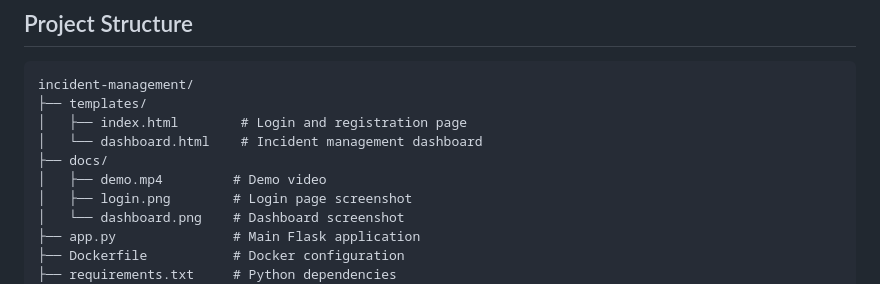
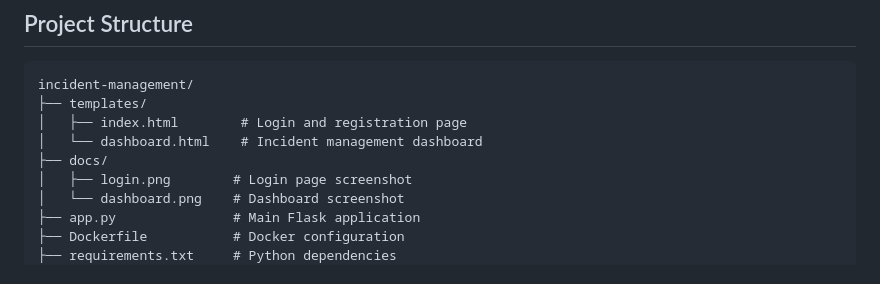
Before and after one commit to Akashk726/incident-management-system, a Markdown page: README.md, the part around the change. Rendered like a GitHub page.

```diff
--- a/README.md
+++ b/README.md
@@ -20,7 +20,6 @@ incident-management/
 │   ├── index.html        # Login and registration page
 │   └── dashboard.html    # Incident management dashboard
 ├── docs/
-│   ├── demo.mp4         # Demo video
 │   ├── login.png        # Login page screenshot
 │   └── dashboard.png    # Dashboard screenshot
 ├── app.py               # Main Flask application
```
